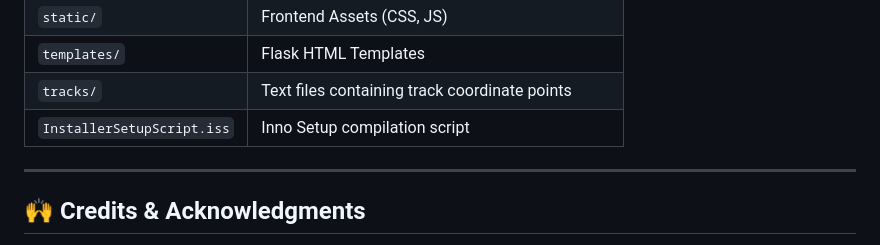
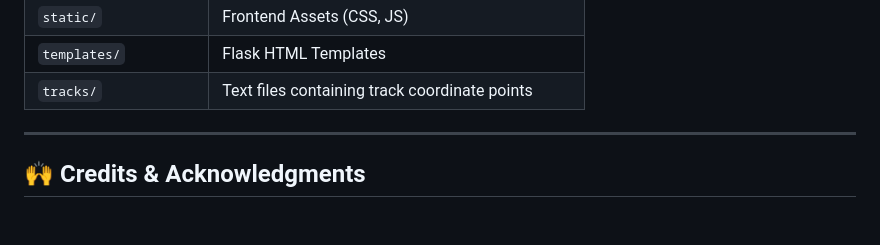
Before and after one commit to Zinale/Z1-F1-Telemetry-Hub, a Markdown page: README.md, the part around the change. Drawn GitHub-style; blank space fills up the shorter version.

```diff
--- a/README.md
+++ b/README.md
@@ -106,7 +106,6 @@ For developers interested in compiling from source or modifying the dashboard. *
 | `static/` | Frontend Assets (CSS, JS) |
 | `templates/` | Flask HTML Templates |
 | `tracks/` | Text files containing track coordinate points |
-| `InstallerSetupScript.iss` | Inno Setup compilation script |
 
 ---
 ## 🙌 Credits & Acknowledgments
```
